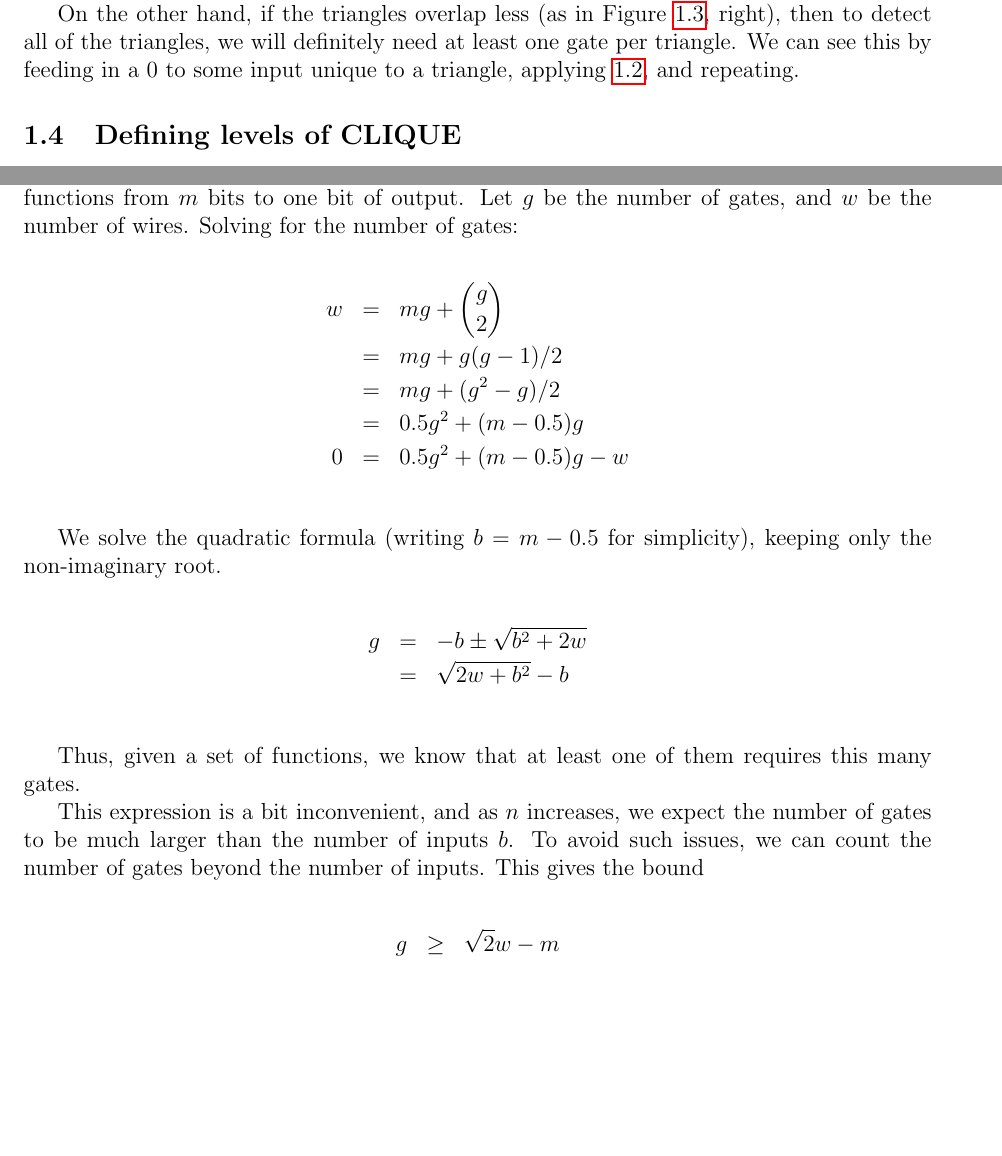
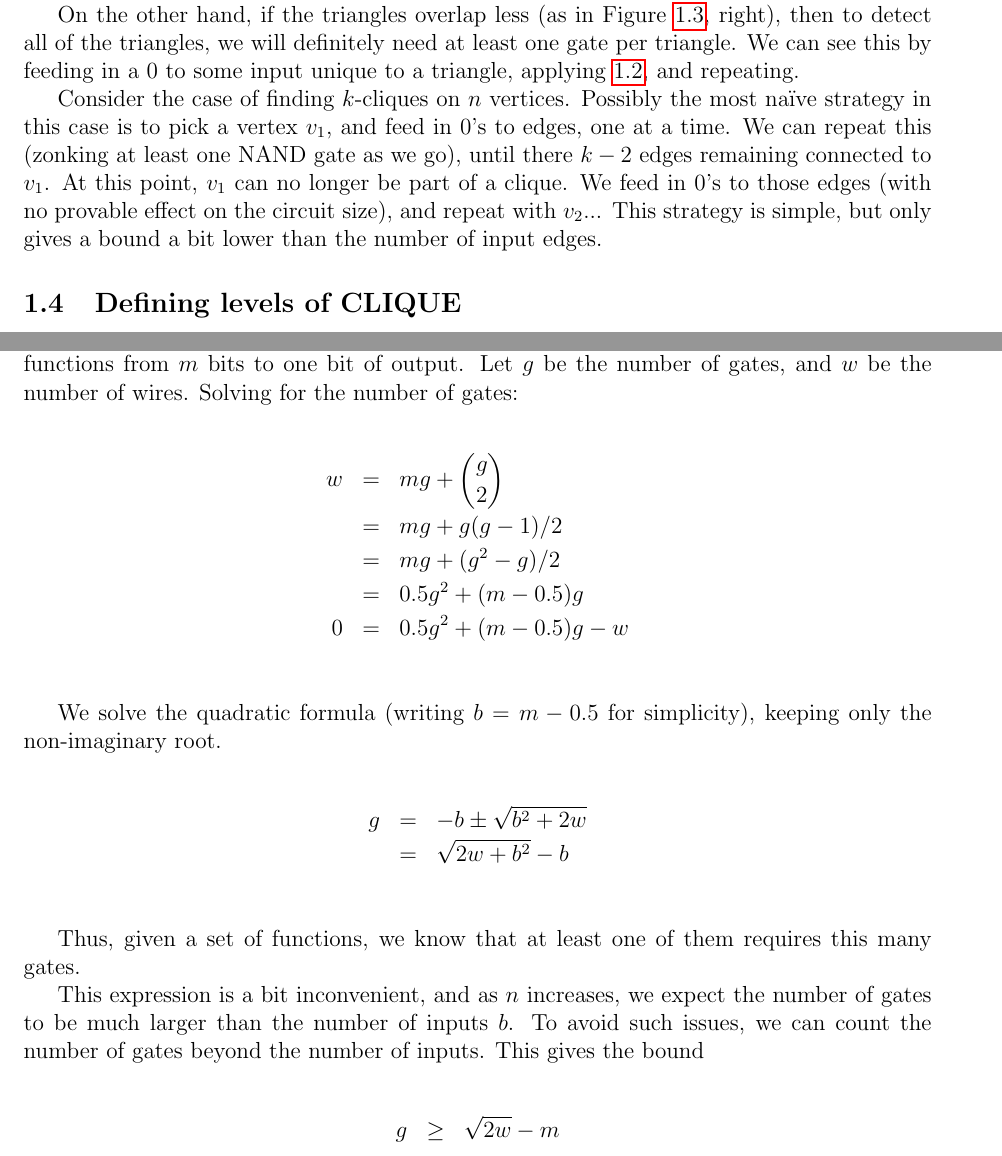
Before and after one commit to joshtburdick/misc, a LaTeX paper (countingBound/countingBound.tex): two parts of pages 4 and 11 of 12, joined at a grey line, cut so that both start at the same text, the shorter picture padded with empty space. Compiled offline with pdfLaTeX.

```diff
--- a/countingBound/countingBound.tex
+++ b/countingBound/countingBound.tex
@@ -228,6 +228,16 @@
 then to detect all of the triangles, we will definitely need at least one
 gate per triangle. We can see this by feeding in a 0 to some input
 unique to a triangle, applying \ref{edgeZonking}, and repeating.
+
+Consider the case of finding $k$-cliques on $n$ vertices.
+Possibly the most na\"ive strategy in this case is to pick a vertex $v_1$,
+and feed in 0's to edges, one at a time. We can repeat this
+(zonking at least one NAND gate as we go), until there
+$k-2$ edges remaining connected to $v_1$. At this point, $v_1$ can no
+longer be part of a clique. We feed in 0's to those edges (with no
+provable effect on the circuit size), and repeat with $v_2$...
+This strategy is simple, but only gives a bound a bit lower than
+the number of input edges.
 
 \subsection{Defining levels of CLIQUE}
 
@@ -596,7 +606,7 @@
 beyond the number of inputs. This gives the bound
 
 \begin{eqnarray*}
-g & \ge & {\sqrt 2w} - m \\
+	g & \ge & \sqrt{2w} - m \\
 \end{eqnarray*}
 
 
```
Also changed, not shown: countingBound/countingBound.tex (4 more changed lines).
